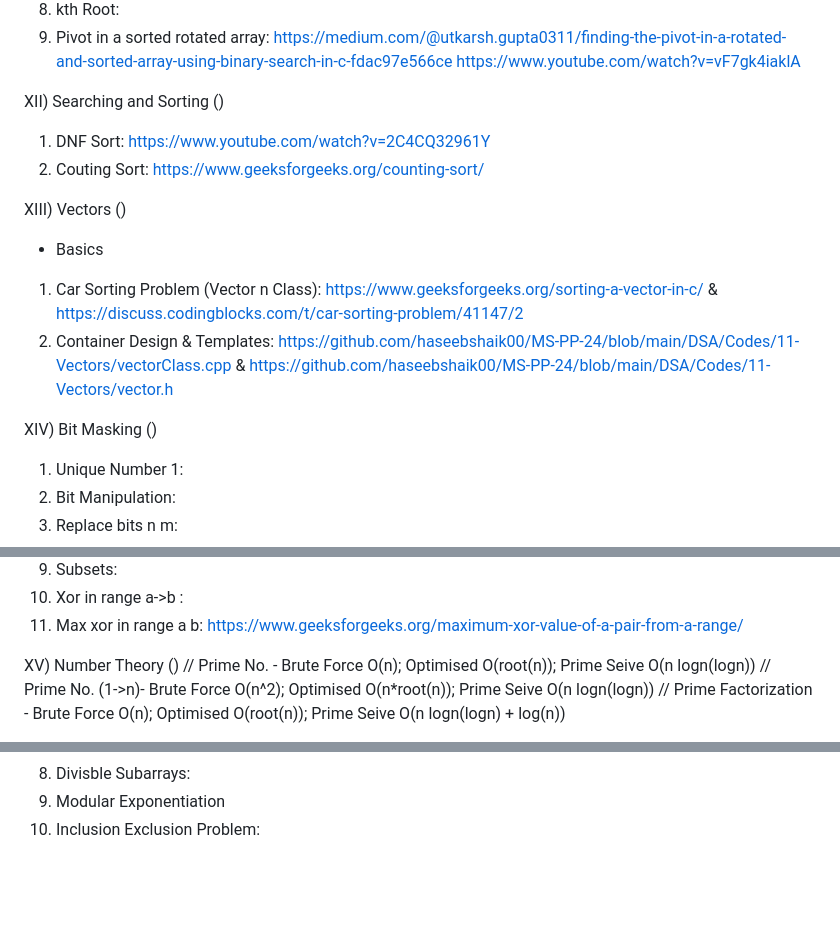
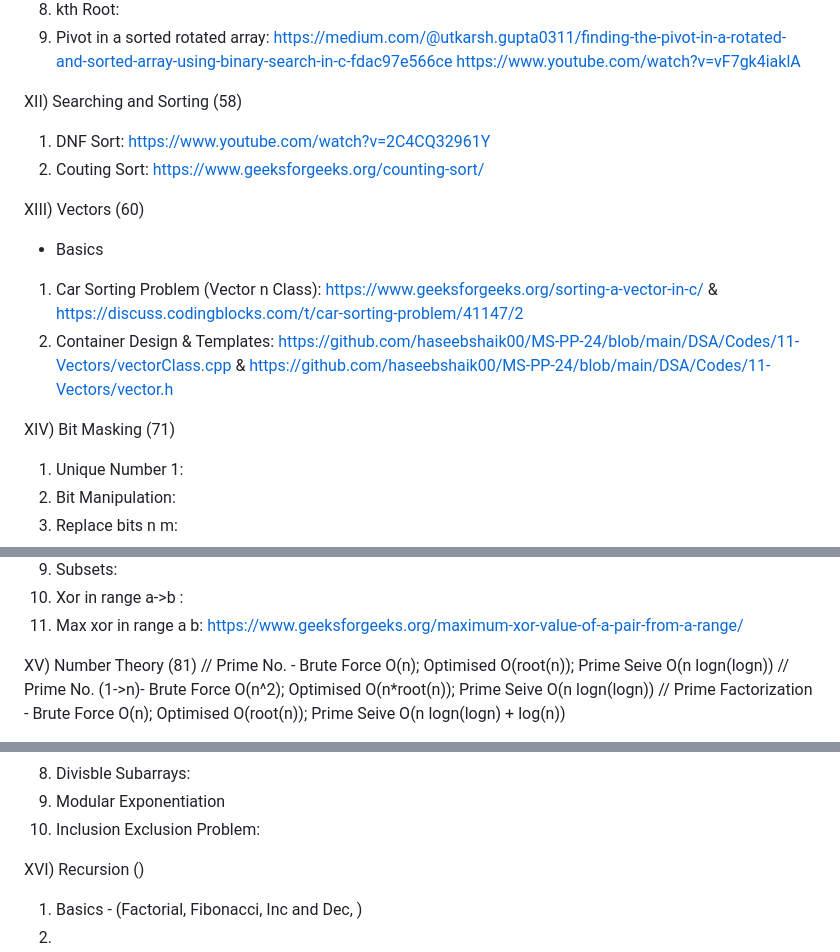
Before and after one commit to haseebshaik00/MS-PP-24, a Markdown page: DSA/Practice-Links.md, 3 parts joined by grey strips. Rendered like a GitHub page; blank space fills up the shorter version.

Commit message:
Working on Recursion

```diff
--- a/DSA/Practice-Links.md
+++ b/DSA/Practice-Links.md
@@ -82,16 +82,16 @@ XI) Binary Search (56)
 8) Pivot in a sorted rotated array: https://medium.com/@utkarsh.gupta0311/finding-the-pivot-in-a-rotated-and-sorted-array-using-binary-search-in-c-fdac97e566ce
 https://www.youtube.com/watch?v=vF7gk4iaklA
 
-XII) Searching and Sorting ()
+XII) Searching and Sorting (58)
 1) DNF Sort: https://www.youtube.com/watch?v=2C4CQ32961Y
 2) Couting Sort: https://www.geeksforgeeks.org/counting-sort/
 
-XIII) Vectors ()
+XIII) Vectors (60)
 - Basics
 1) Car Sorting Problem (Vector n Class): https://www.geeksforgeeks.org/sorting-a-vector-in-c/ & https://discuss.codingblocks.com/t/car-sorting-problem/41147/2
 2) Container Design & Templates: https://github.com/haseebshaik00/MS-PP-24/blob/main/DSA/Codes/11-Vectors/vectorClass.cpp & https://github.com/haseebshaik00/MS-PP-24/blob/main/DSA/Codes/11-Vectors/vector.h
 
-XIV) Bit Masking ()
+XIV) Bit Masking (71)
 1) Unique Number 1:
 2) Bit Manipulation:
 3) Replace bits n m:
@@ -104,7 +104,7 @@ XIV) Bit Masking ()
 10) Xor in range a->b :
 11) Max xor in range a b: https://www.geeksforgeeks.org/maximum-xor-value-of-a-pair-from-a-range/
 
-XV) Number Theory ()
+XV) Number Theory (81)
 // Prime No. - Brute Force O(n); Optimised O(root(n)); Prime Seive O(n logn(logn))
 // Prime No. (1->n)- Brute Force O(n^2); Optimised O(n*root(n)); Prime Seive O(n logn(logn))
 // Prime Factorization - Brute Force O(n); Optimised O(root(n)); Prime Seive O(n logn(logn) + log(n))
@@ -120,3 +120,7 @@ XV) Number Theory ()
 8) Divisble Subarrays:
 9) Modular Exponentiation
 10) Inclusion Exclusion Problem:
+
+XVI) Recursion ()
+1) Basics - (Factorial, Fibonacci, Inc and Dec, )
+2)
```
